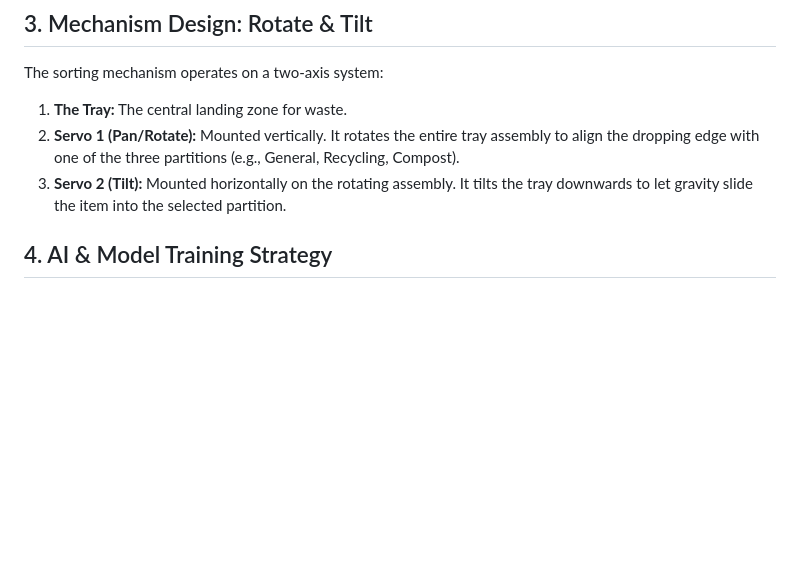
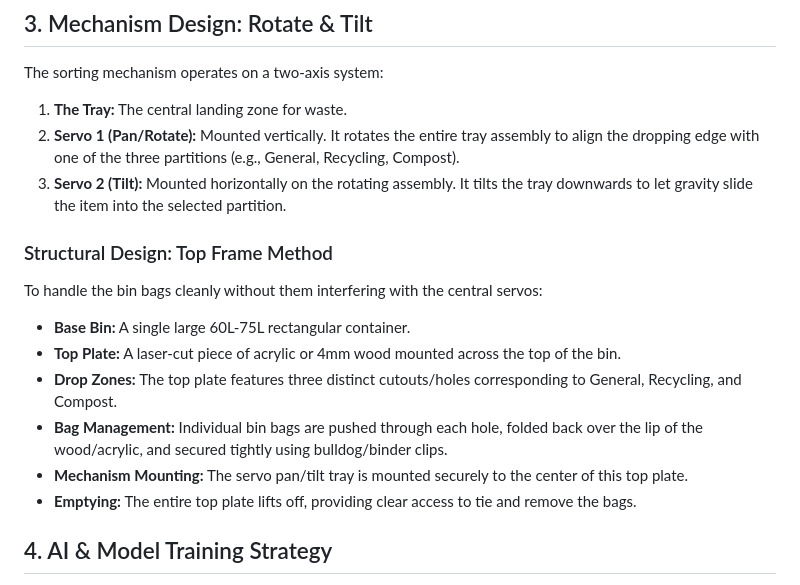
Before and after one commit to SonnyTaylor/smart-sort-bin, a Markdown page: PLAN.md, the part around the change. Drawn GitHub-style; blank space fills up the shorter version.

Commit message:
docs: update PLAN.md with top frame bin bag solution

```diff
--- a/PLAN.md
+++ b/PLAN.md
@@ -32,6 +32,15 @@ The sorting mechanism operates on a two-axis system:
 1. **The Tray:** The central landing zone for waste.
 2. **Servo 1 (Pan/Rotate):** Mounted vertically. It rotates the entire tray assembly to align the dropping edge with one of the three partitions (e.g., General, Recycling, Compost).
 3. **Servo 2 (Tilt):** Mounted horizontally on the rotating assembly. It tilts the tray downwards to let gravity slide the item into the selected partition.
+
+### Structural Design: Top Frame Method
+To handle the bin bags cleanly without them interfering with the central servos:
+- **Base Bin:** A single large 60L-75L rectangular container.
+- **Top Plate:** A laser-cut piece of acrylic or 4mm wood mounted across the top of the bin.
+- **Drop Zones:** The top plate features three distinct cutouts/holes corresponding to General, Recycling, and Compost.
+- **Bag Management:** Individual bin bags are pushed through each hole, folded back over the lip of the wood/acrylic, and secured tightly using bulldog/binder clips.
+- **Mechanism Mounting:** The servo pan/tilt tray is mounted securely to the center of this top plate.
+- **Emptying:** The entire top plate lifts off, providing clear access to tie and remove the bags.
 
 ## 4. AI & Model Training Strategy
 
```
